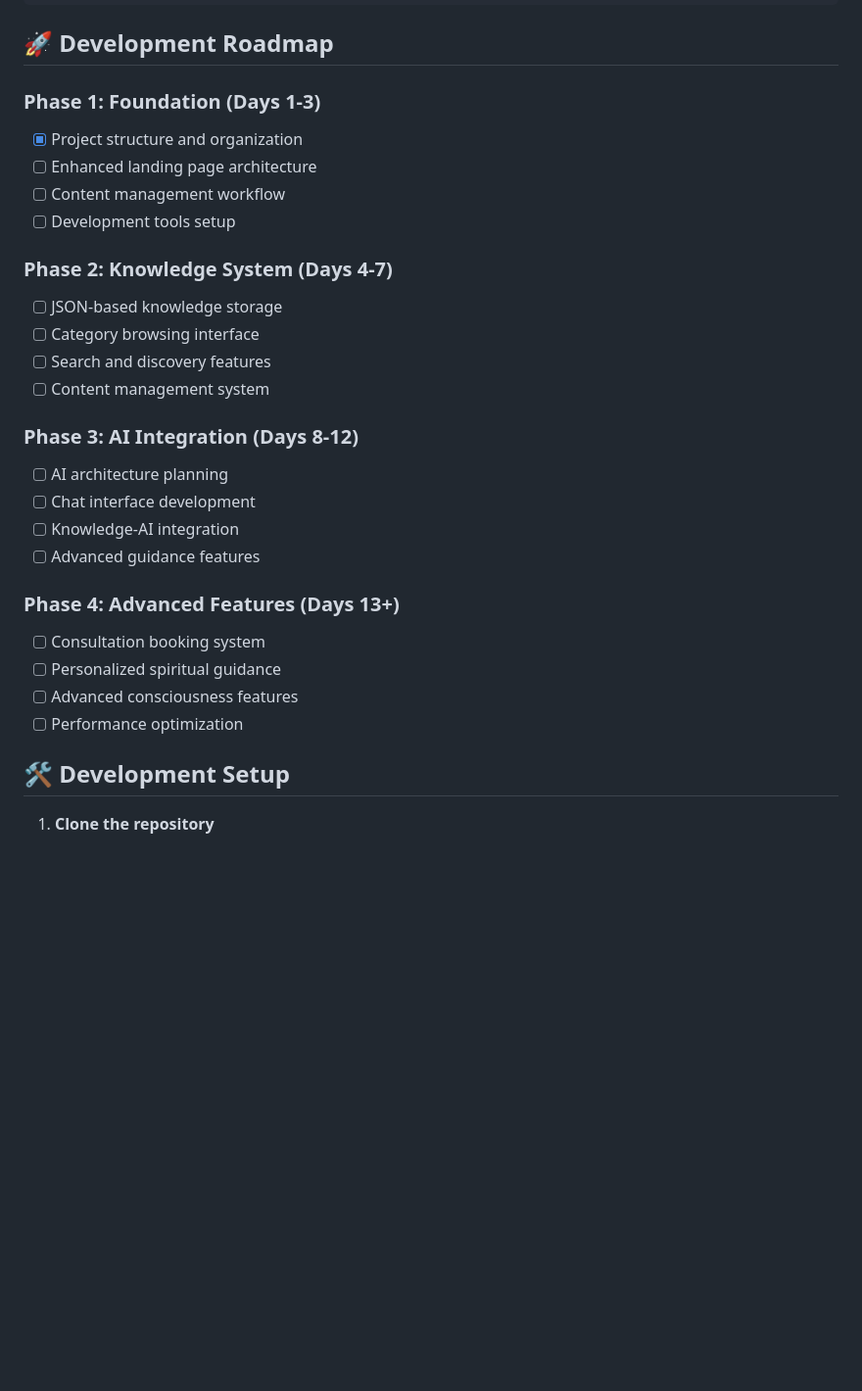
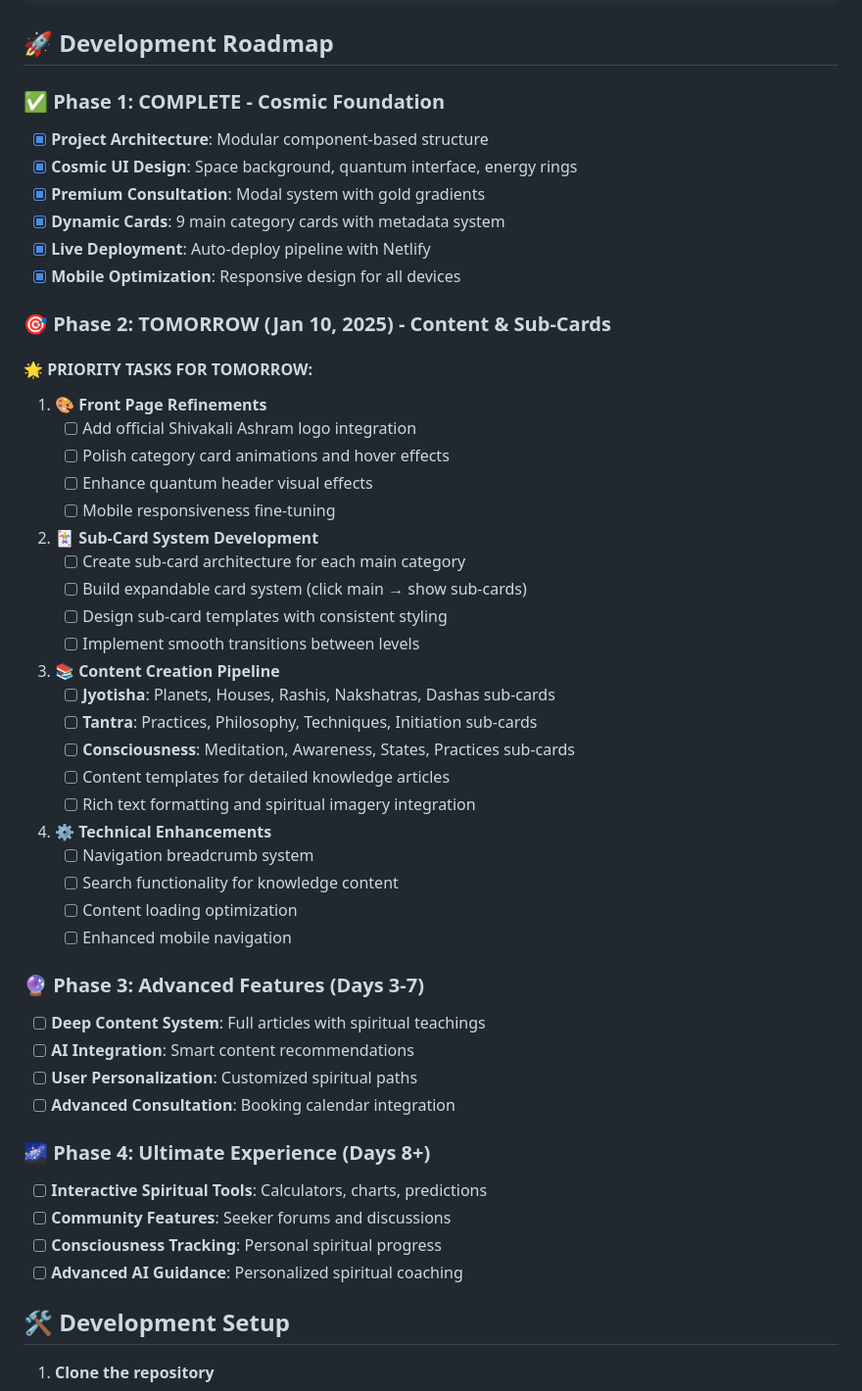
Before and after one commit to anish994/shivakali-ashram, a Markdown page: README.md, the part around one of its changes. Shown at 98% size. Rendered like a GitHub page; blank space fills up the shorter version.

```diff
--- a/README.md
+++ b/README.md
@@ -38,29 +46,54 @@ shivakali-ashram/
 
 ## 🚀 Development Roadmap
 
-### Phase 1: Foundation (Days 1-3)
-- [x] Project structure and organization
-- [ ] Enhanced landing page architecture
-- [ ] Content management workflow
-- [ ] Development tools setup
+### ✅ Phase 1: COMPLETE - Cosmic Foundation
+- [x] **Project Architecture**: Modular component-based structure
+- [x] **Cosmic UI Design**: Space background, quantum interface, energy rings
+- [x] **Premium Consultation**: Modal system with gold gradients
+- [x] **Dynamic Cards**: 9 main category cards with metadata system
+- [x] **Live Deployment**: Auto-deploy pipeline with Netlify
+- [x] **Mobile Optimization**: Responsive design for all devices
 
-### Phase 2: Knowledge System (Days 4-7)
-- [ ] JSON-based knowledge storage
-- [ ] Category browsing interface
-- [ ] Search and discovery features
-- [ ] Content management system
+### 🎯 Phase 2: TOMORROW (Jan 10, 2025) - Content & Sub-Cards
 
-### Phase 3: AI Integration (Days 8-12)
-- [ ] AI architecture planning
-- [ ] Chat interface development
-- [ ] Knowledge-AI integration
-- [ ] Advanced guidance features
+#### 🌟 **PRIORITY TASKS FOR TOMORROW**:
 
-### Phase 4: Advanced Features (Days 13+)
-- [ ] Consultation booking system
-- [ ] Personalized spiritual guidance
-- [ ] Advanced consciousness features
-- [ ] Performance optimization
+1. **🎨 Front Page Refinements**
+   - [ ] Add official Shivakali Ashram logo integration
+   - [ ] Polish category card animations and hover effects
+   - [ ] Enhance quantum header visual effects
+   - [ ] Mobile responsiveness fine-tuning
+
+2. **🃏 Sub-Card System Development**
+   - [ ] Create sub-card architecture for each main category
+   - [ ] Build expandable card system (click main → show sub-cards)
+   - [ ] Design sub-card templates with consistent styling
+   - [ ] Implement smooth transitions between levels
+
+3. **📚 Content Creation Pipeline**
+   - [ ] **Jyotisha**: Planets, Houses, Rashis, Nakshatras, Dashas sub-cards
+   - [ ] **Tantra**: Practices, Philosophy, Techniques, Initiation sub-cards
+   - [ ] **Consciousness**: Meditation, Awareness, States, Practices sub-cards
+   - [ ] Content templates for detailed knowledge articles
+   - [ ] Rich text formatting and spiritual imagery integration
+
+4. **⚙️ Technical Enhancements**
+   - [ ] Navigation breadcrumb system
+   - [ ] Search functionality for knowledge content
+   - [ ] Content loading optimization
+   - [ ] Enhanced mobile navigation
+
+### 🔮 Phase 3: Advanced Features (Days 3-7)
+- [ ] **Deep Content System**: Full articles with spiritual teachings
+- [ ] **AI Integration**: Smart content recommendations
+- [ ] **User Personalization**: Customized spiritual paths
+- [ ] **Advanced Consultation**: Booking calendar integration
+
+### 🌌 Phase 4: Ultimate Experience (Days 8+)
+- [ ] **Interactive Spiritual Tools**: Calculators, charts, predictions
+- [ ] **Community Features**: Seeker forums and discussions
+- [ ] **Consciousness Tracking**: Personal spiritual progress
+- [ ] **Advanced AI Guidance**: Personalized spiritual coaching
 
 ## 🛠️ Development Setup
 
```
Also changed, not shown: other parts of README.md (+16 -8 lines), PROGRESS_LOG.md (added, +104 -0 lines), TOMORROW_START.md (added, +74 -0 lines).
